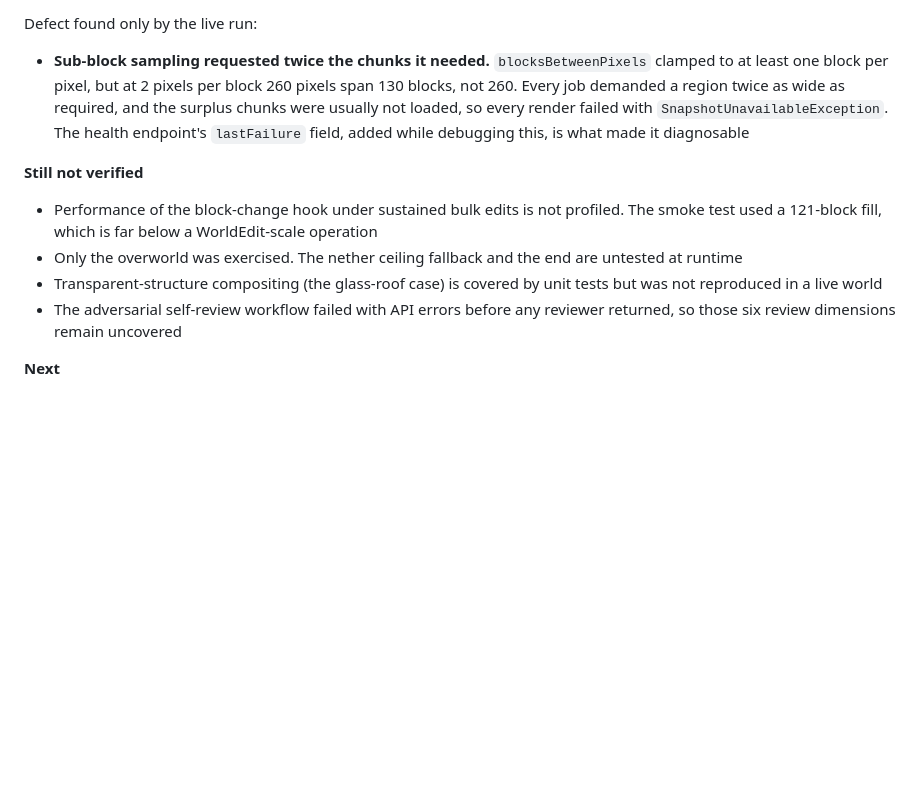
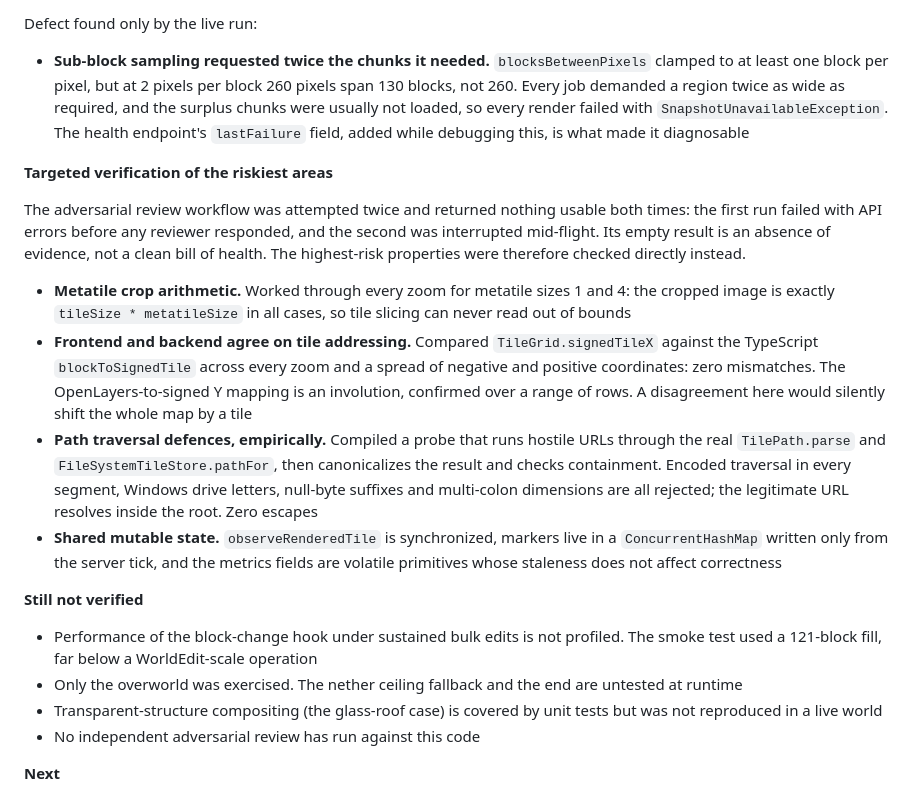
Before and after one commit to A350xt/cartography-1.21.1, a Markdown page: docs/implementation-log.md, the part around the change. Rendered like a GitHub page; blank space fills up the shorter version.

Commit message:
docs: record targeted verification of the highest-risk properties
The adversarial review workflow returned nothing usable on two attempts (API
errors, then an interruption), so its empty result is an absence of evidence
rather than a clean bill of health. Verified the riskiest properties directly
instead: metatile crop arithmetic at every zoom, frontend/backend agreement on
tile addressing, path traversal defences against hostile URLs run through the
real parser and store, and the synchronization of shared mutable state.

Co-Authored-By: Claude <noreply@anthropic.com>

```diff
--- a/docs/implementation-log.md
+++ b/docs/implementation-log.md
@@ -192,15 +192,36 @@ Defect found only by the live run:
   every render failed with `SnapshotUnavailableException`. The health endpoint's `lastFailure` field,
   added while debugging this, is what made it diagnosable
 
+**Targeted verification of the riskiest areas**
+
+The adversarial review workflow was attempted twice and returned nothing usable both times: the
+first run failed with API errors before any reviewer responded, and the second was interrupted
+mid-flight. Its empty result is an absence of evidence, not a clean bill of health. The
+highest-risk properties were therefore checked directly instead.
+
+- **Metatile crop arithmetic.** Worked through every zoom for metatile sizes 1 and 4: the cropped
+  image is exactly `tileSize * metatileSize` in all cases, so tile slicing can never read out of
+  bounds
+- **Frontend and backend agree on tile addressing.** Compared `TileGrid.signedTileX` against the
+  TypeScript `blockToSignedTile` across every zoom and a spread of negative and positive
+  coordinates: zero mismatches. The OpenLayers-to-signed Y mapping is an involution, confirmed over
+  a range of rows. A disagreement here would silently shift the whole map by a tile
+- **Path traversal defences, empirically.** Compiled a probe that runs hostile URLs through the real
+  `TilePath.parse` and `FileSystemTileStore.pathFor`, then canonicalizes the result and checks
+  containment. Encoded traversal in every segment, Windows drive letters, null-byte suffixes and
+  multi-colon dimensions are all rejected; the legitimate URL resolves inside the root. Zero escapes
+- **Shared mutable state.** `observeRenderedTile` is synchronized, markers live in a
+  `ConcurrentHashMap` written only from the server tick, and the metrics fields are volatile
+  primitives whose staleness does not affect correctness
+
 **Still not verified**
 
 - Performance of the block-change hook under sustained bulk edits is not profiled. The smoke test
-  used a 121-block fill, which is far below a WorldEdit-scale operation
+  used a 121-block fill, far below a WorldEdit-scale operation
 - Only the overworld was exercised. The nether ceiling fallback and the end are untested at runtime
 - Transparent-structure compositing (the glass-roof case) is covered by unit tests but was not
   reproduced in a live world
-- The adversarial self-review workflow failed with API errors before any reviewer returned, so those
-  six review dimensions remain uncovered
+- No independent adversarial review has run against this code
 
 **Next**
 
```
